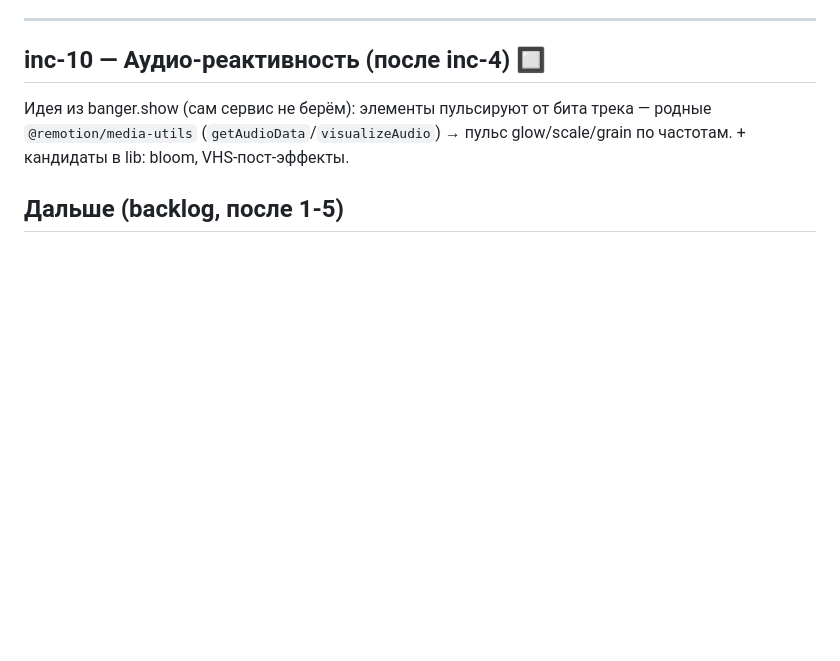
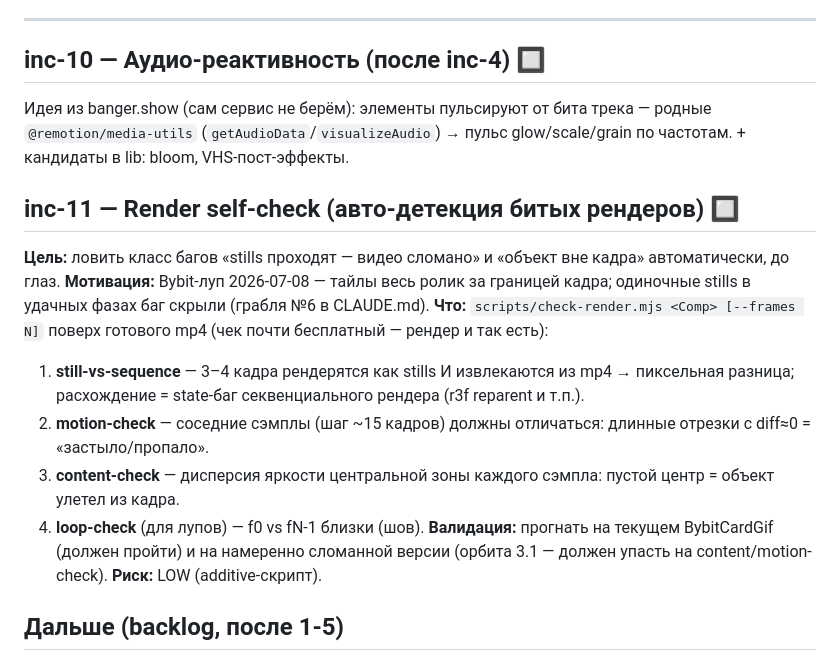
Before and after one commit to gorka2354/motion-engine, a Markdown page: docs/INCREMENTS.md, the part around the change. Drawn GitHub-style; blank space fills up the shorter version.

Commit message:
docs: render footguns 4-7 in CLAUDE.md + inc-11 render self-check plan
Footguns 4-7 (thin-line shimmer, cursor derivation, whole-cycle 3D
framing check, r3f primitive reparenting) lived only in session memory;
now in the repo where every future session and subagent sees them.
inc-11: automated render self-check script (still-vs-sequence diff,
motion/content/loop heuristics over the finished mp4).

Co-Authored-By: Claude Fable 5 <noreply@anthropic.com>

```diff
--- a/docs/INCREMENTS.md
+++ b/docs/INCREMENTS.md
@@ -70,5 +70,16 @@
 ## inc-10 — Аудио-реактивность (после inc-4) 🔲
 Идея из banger.show (сам сервис не берём): элементы пульсируют от бита трека — родные `@remotion/media-utils` (`getAudioData`/`visualizeAudio`) → пульс glow/scale/grain по частотам. + кандидаты в lib: bloom, VHS-пост-эффекты.
 
+## inc-11 — Render self-check (авто-детекция битых рендеров) 🔲
+**Цель:** ловить класс багов «stills проходят — видео сломано» и «объект вне кадра» автоматически, до глаз.
+**Мотивация:** Bybit-луп 2026-07-08 — тайлы весь ролик за границей кадра; одиночные stills в удачных фазах баг скрыли (грабля №6 в CLAUDE.md).
+**Что:** `scripts/check-render.mjs <Comp> [--frames N]` поверх готового mp4 (чек почти бесплатный — рендер и так есть):
+1. **still-vs-sequence** — 3–4 кадра рендерятся как stills И извлекаются из mp4 → пиксельная разница; расхождение = state-баг секвенциального рендера (r3f reparent и т.п.).
+2. **motion-check** — соседние сэмплы (шаг ~15 кадров) должны отличаться: длинные отрезки с diff≈0 = «застыло/пропало».
+3. **content-check** — дисперсия яркости центральной зоны каждого сэмпла: пустой центр = объект улетел из кадра.
+4. **loop-check** (для лупов) — f0 vs fN-1 близки (шов).
+**Валидация:** прогнать на текущем BybitCardGif (должен пройти) и на намеренно сломанной версии (орбита 3.1 — должен упасть на content/motion-check).
+**Риск:** LOW (additive-скрипт).
+
 ## Дальше (backlog, после 1-5)
 Zod-параметризация (RU/EN, форматы) · brand-kit injection (per-client тема) · Remotion Lambda (масштаб) · Lottie/3D-телефон · субтитры (@remotion/captions). Детали — Obsidian «04 — Свои инструменты поверх».
```
Also changed, not shown: CLAUDE.md (+4 -0 lines).
